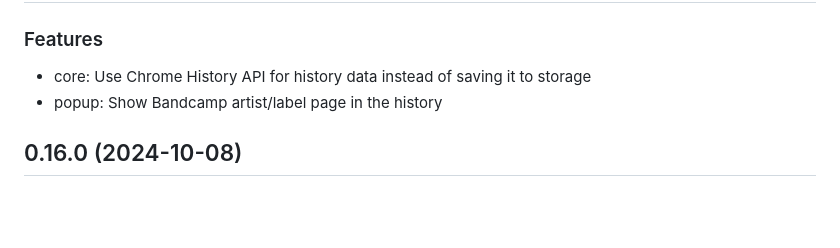
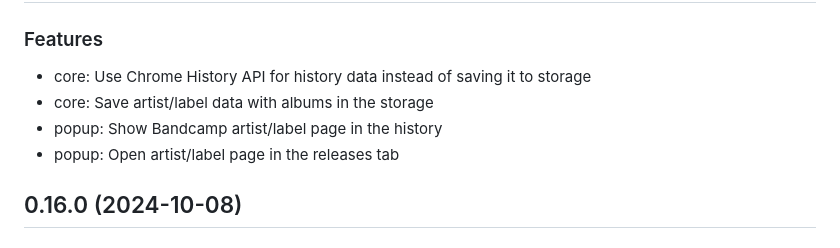
Before and after one commit to Serhii-DV/bandcamp-to-discogs, a Markdown page: CHANGELOG.md, the part around the change. Drawn GitHub-style; blank space fills up the shorter version.

Commit message:
Update changelog

```diff
--- a/CHANGELOG.md
+++ b/CHANGELOG.md
@@ -5,7 +5,9 @@
 ### Features
 
 - core: Use Chrome History API for history data instead of saving it to storage
+- core: Save artist/label data with albums in the storage
 - popup: Show Bandcamp artist/label page in the history
+- popup: Open artist/label page in the releases tab
 
 ## 0.16.0 (2024-10-08)
 
```
